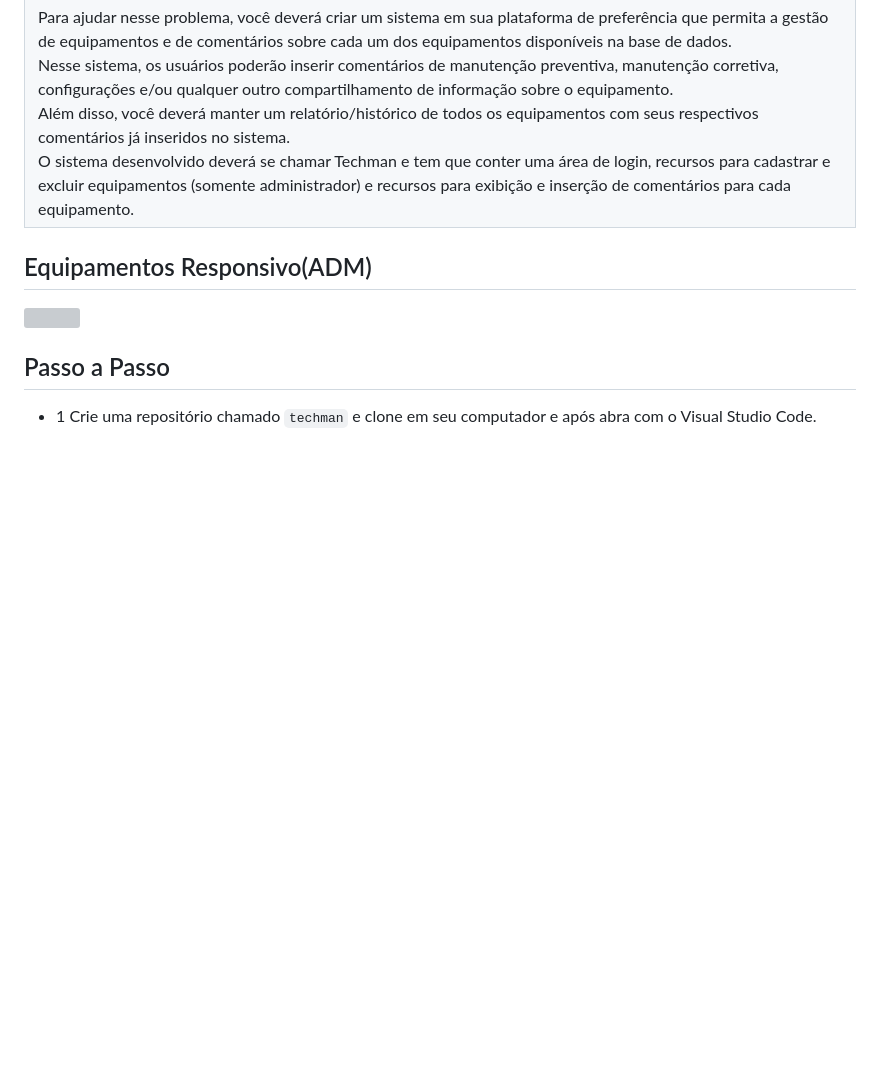
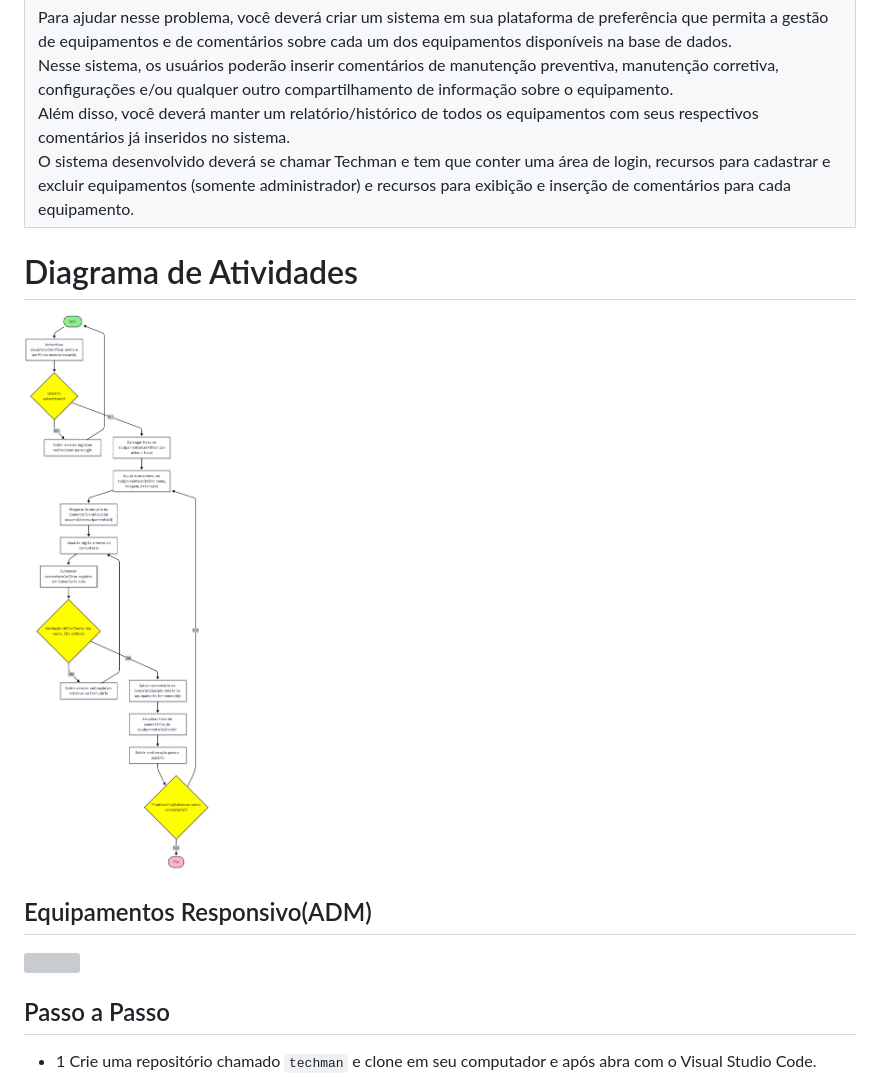
Before and after one commit to Rebecaalimaa/techman2025, a Markdown page: README.md, the part around the change. GitHub-like rendering; pictures changed too: web/assets/DA.png (added); blank space fills up the shorter version; grey boxes are pictures that could not be loaded.

Commit message:
DA

```diff
--- a/README.md
+++ b/README.md
@@ -9,6 +9,9 @@
 |**Desafio:**|
 |Para ajudar nesse problema, você deverá criar um sistema em sua plataforma de preferência que permita a gestão de equipamentos e de comentários sobre cada um dos equipamentos disponíveis na base de dados.<br>Nesse sistema, os usuários poderão inserir comentários de manutenção preventiva, manutenção corretiva, configurações e/ou qualquer outro compartilhamento de informação sobre o equipamento.<br>Além disso, você deverá manter um relatório/histórico de todos os equipamentos com seus respectivos comentários já inseridos no sistema.<br>O sistema desenvolvido deverá se chamar Techman e tem que conter uma área de login, recursos para cadastrar e excluir equipamentos (somente administrador) e recursos para exibição e inserção de comentários para cada equipamento.|
 
+# Diagrama de Atividades
+![UML DA](/web/assets/DA.png)
+
 ## Equipamentos Responsivo(ADM)
 ![](../web/assets/equipamentos-ADM-responsivo.png)
 ## Passo a Passo
```
